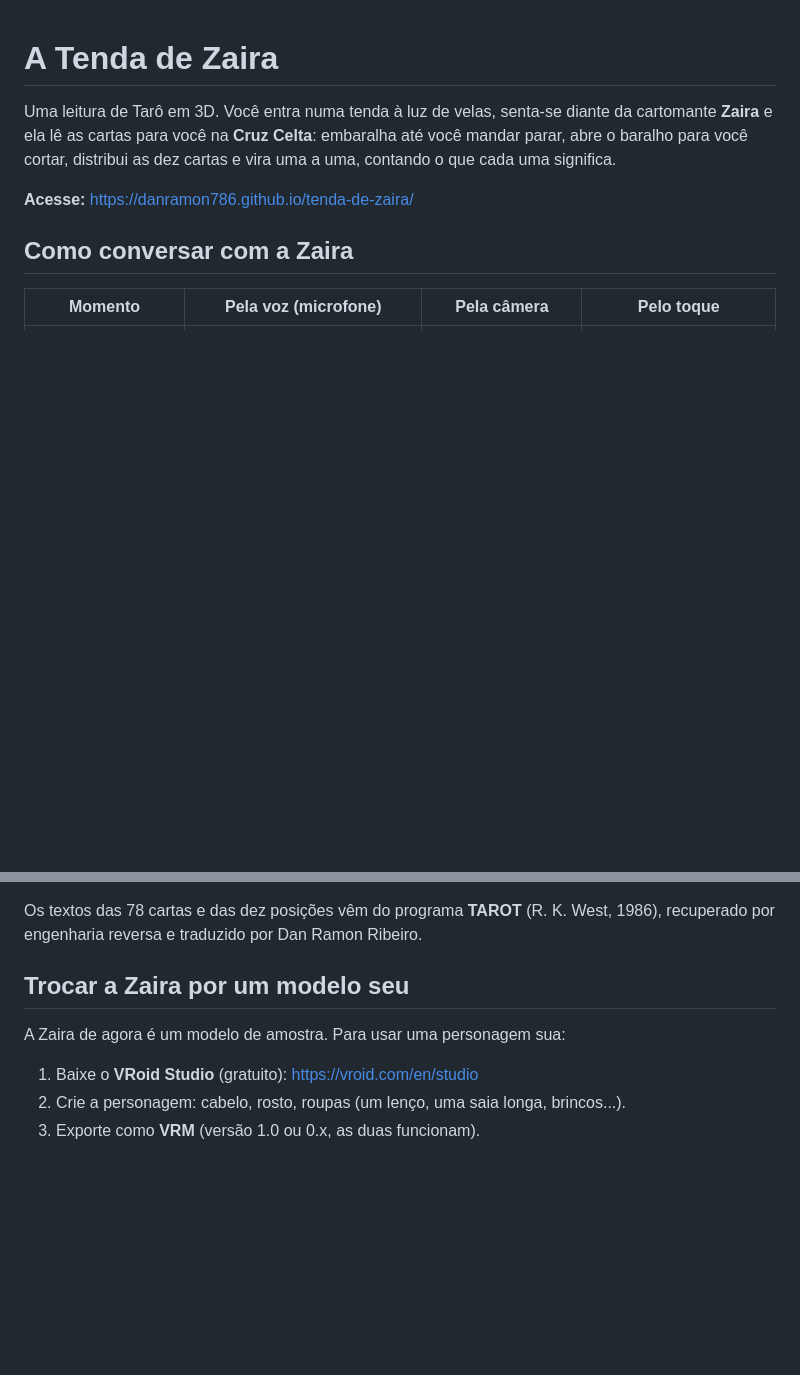
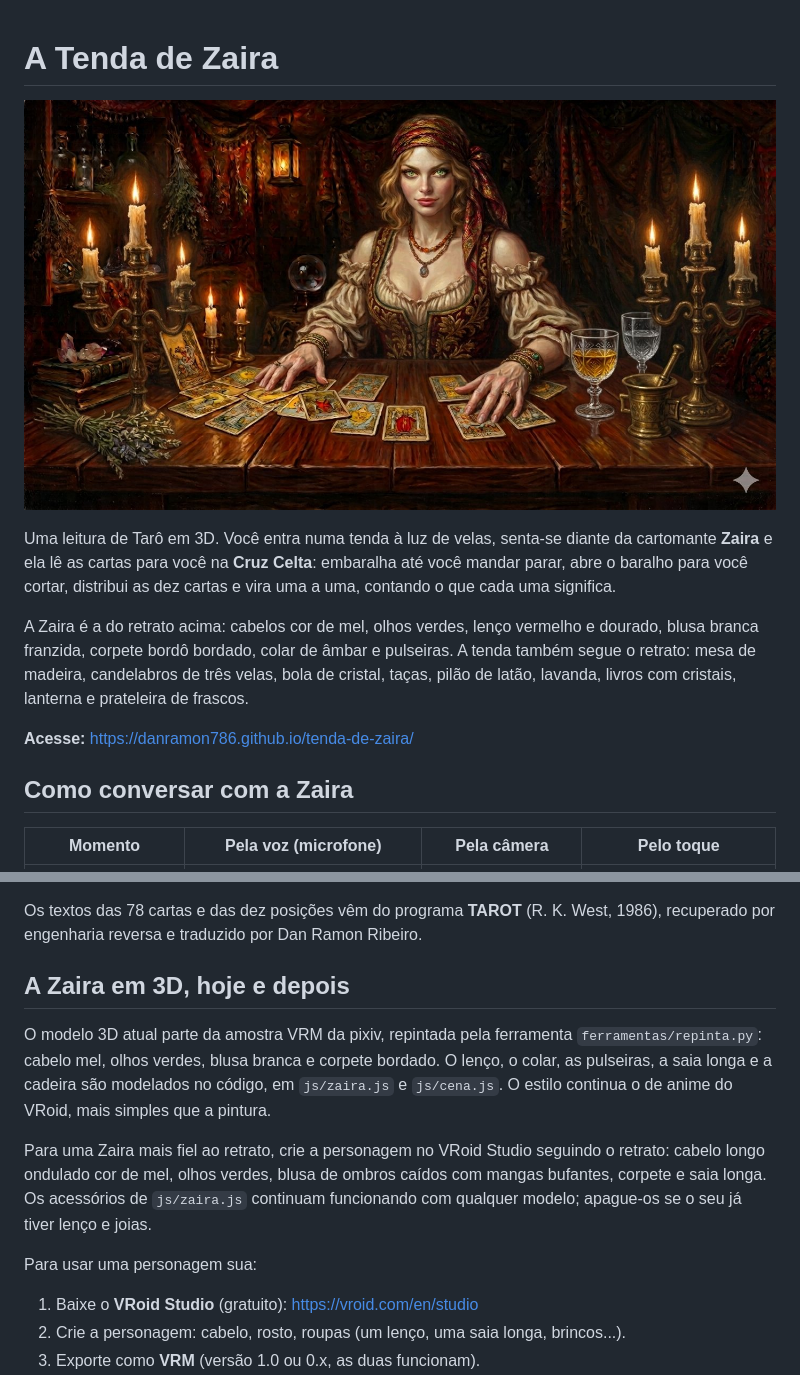
Before and after one commit to DanRamon786/tenda-de-zaira, a Markdown page: README.md, 2 parts joined by grey strips. Rendered like a GitHub page; pictures changed too: img/zaira.jpg (added); blank space fills up the shorter version.

```diff
--- a/README.md
+++ b/README.md
@@ -1,6 +1,10 @@
 # A Tenda de Zaira
 
+![A Zaira](img/zaira.jpg)
+
 Uma leitura de Tarô em 3D. Você entra numa tenda à luz de velas, senta-se diante da cartomante **Zaira** e ela lê as cartas para você na **Cruz Celta**: embaralha até você mandar parar, abre o baralho para você cortar, distribui as dez cartas e vira uma a uma, contando o que cada uma significa.
+
+A Zaira é a do retrato acima: cabelos cor de mel, olhos verdes, lenço vermelho e dourado, blusa branca franzida, corpete bordô bordado, colar de âmbar e pulseiras. A tenda também segue o retrato: mesa de madeira, candelabros de três velas, bola de cristal, taças, pilão de latão, lavanda, livros com cristais, lanterna e prateleira de frascos.
 
 **Acesse:** https://danramon786.github.io/tenda-de-zaira/
 
@@ -34,9 +38,13 @@ Em **Rever**, a página mostra o comando `tarotsrt V2 …` que reproduz a mesma
 
 Os textos das 78 cartas e das dez posições vêm do programa **TAROT** (R. K. West, 1986), recuperado por engenharia reversa e traduzido por Dan Ramon Ribeiro.
 
-## Trocar a Zaira por um modelo seu
+## A Zaira em 3D, hoje e depois
 
-A Zaira de agora é um modelo de amostra. Para usar uma personagem sua:
+O modelo 3D atual parte da amostra VRM da pixiv, repintada pela ferramenta `ferramentas/repinta.py`: cabelo mel, olhos verdes, blusa branca e corpete bordado. O lenço, o colar, as pulseiras, a saia longa e a cadeira são modelados no código, em `js/zaira.js` e `js/cena.js`. O estilo continua o de anime do VRoid, mais simples que a pintura.
+
+Para uma Zaira mais fiel ao retrato, crie a personagem no VRoid Studio seguindo o retrato: cabelo longo ondulado cor de mel, olhos verdes, blusa de ombros caídos com mangas bufantes, corpete e saia longa. Os acessórios de `js/zaira.js` continuam funcionando com qualquer modelo; apague-os se o seu já tiver lenço e joias.
+
+Para usar uma personagem sua:
 
 1. Baixe o **VRoid Studio** (gratuito): https://vroid.com/en/studio
 2. Crie a personagem: cabelo, rosto, roupas (um lenço, uma saia longa, brincos...).
```
Also changed, not shown: other parts of README.md (+4 -1 lines), img/zaira-pequena.jpg (added), 6 other files.
